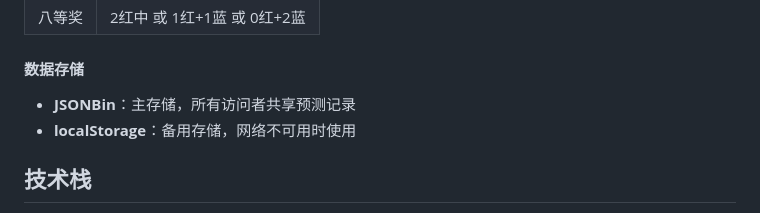
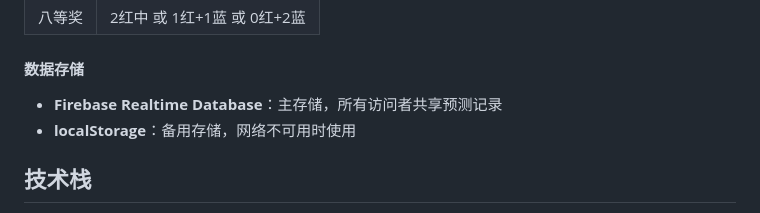
Before and after one commit to PeiOrange888/meihua-lottery, a Markdown page: README.md, the part around the change. Drawn GitHub-style.

Commit message:
更新 README，将 JSONBin 改为 Firebase

```diff
--- a/README.md
+++ b/README.md
@@ -182,7 +182,7 @@ function tongChiPeiShu(candidates, maxVal, dongYao) {
 
 #### 数据存储
 
-- **JSONBin**：主存储，所有访问者共享预测记录
+- **Firebase Realtime Database**：主存储，所有访问者共享预测记录
 - **localStorage**：备用存储，网络不可用时使用
 
 ## 技术栈
```
